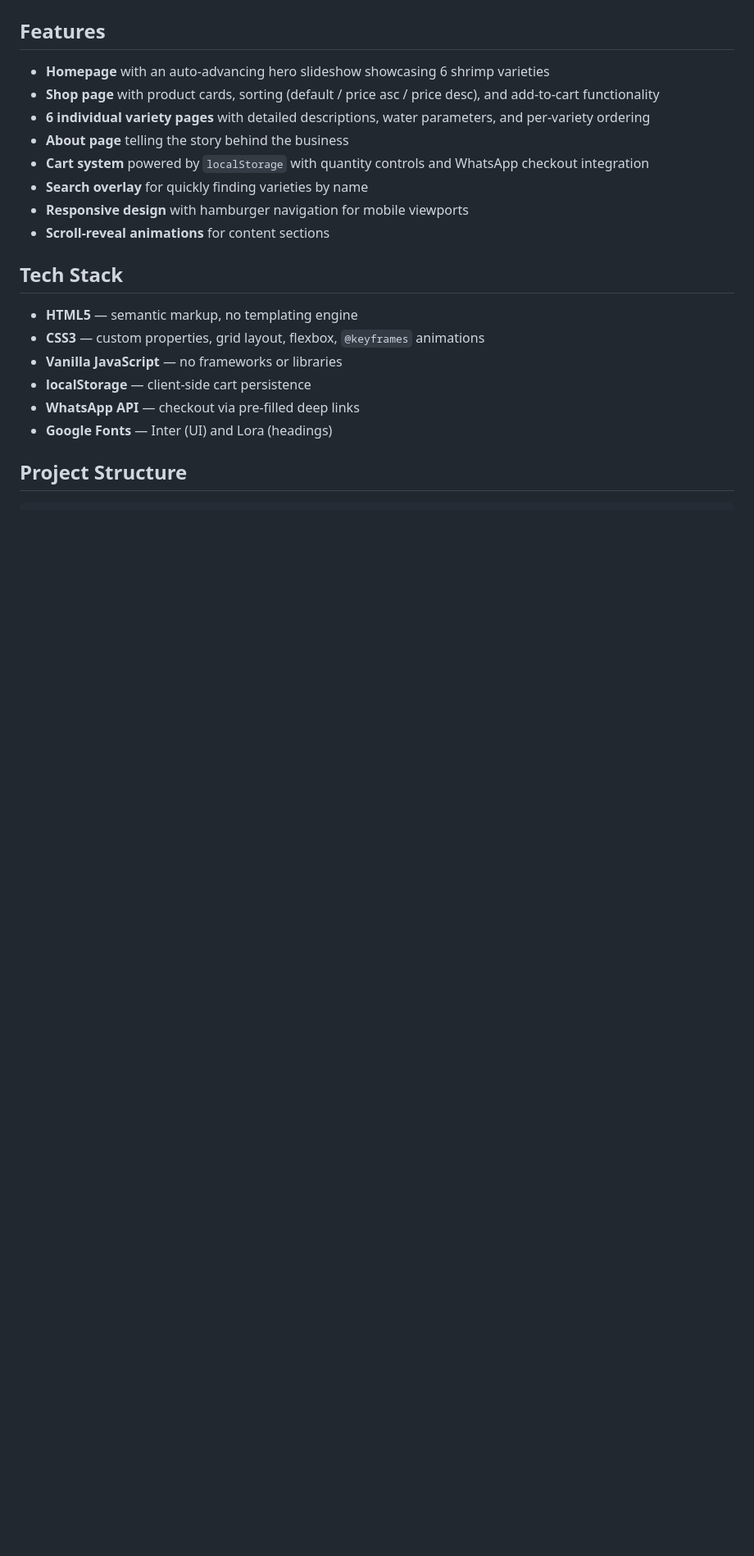
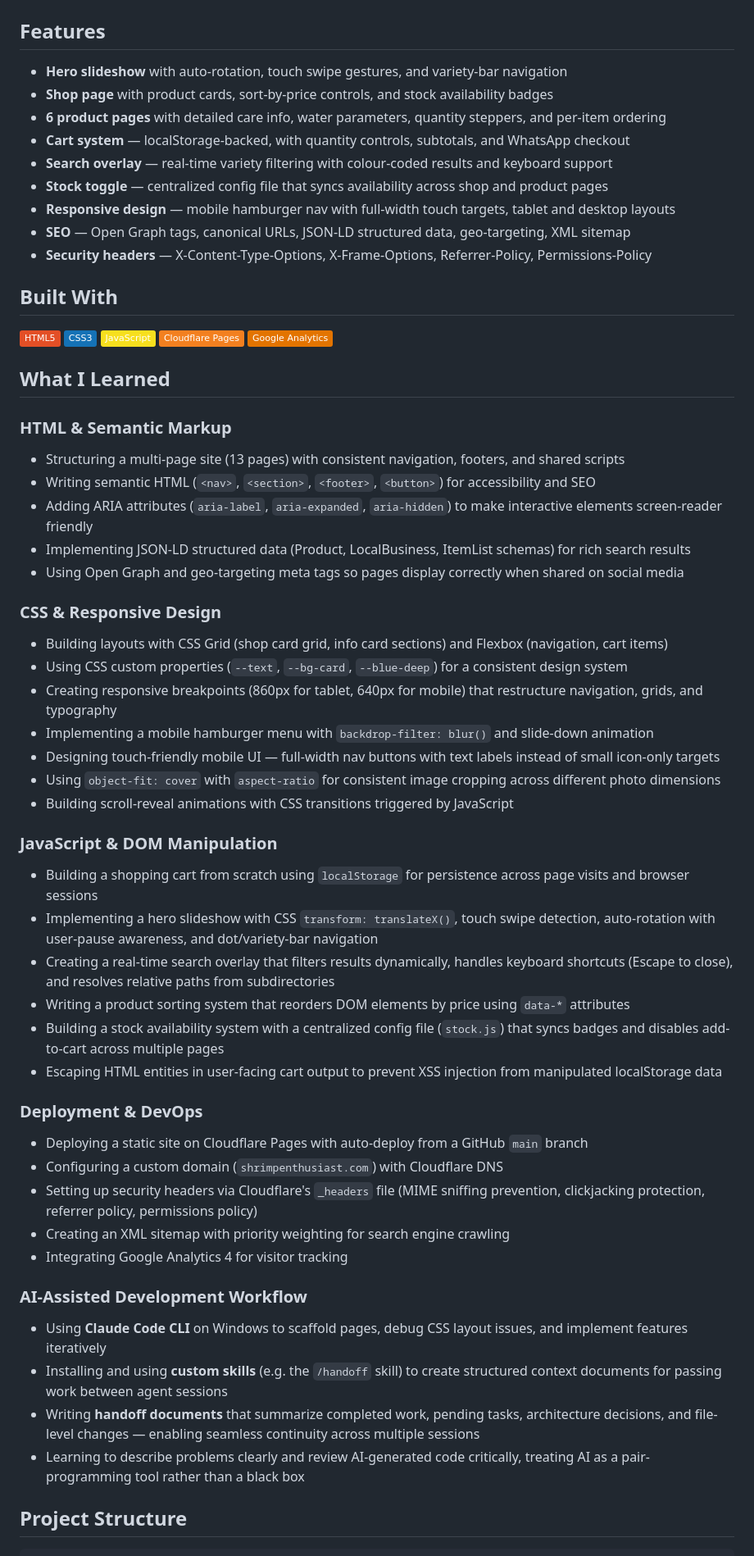
Before and after one commit to jaredoka/shrimp-enthusiast, a Markdown page: README.md, the part around one of its changes. Shown at 82% size. Rendered like a GitHub page; badges without logos; blank space fills up the shorter version.

Commit message:
docs: rewrite README as portfolio showcase with What I Learned section
Co-Authored-By: Claude Opus 4.6 <noreply@anthropic.com>

```diff
--- a/README.md
+++ b/README.md
@@ -16,22 +11,66 @@ A static e-commerce website for a neocaridina shrimp breeding business based in
 ## Features
 
-- **Homepage** with an auto-advancing hero slideshow showcasing 6 shrimp varieties
-- **Shop page** with product cards, sorting (default / price asc / price desc), and add-to-cart functionality
-- **6 individual variety pages** with detailed descriptions, water parameters, and per-variety ordering
-- **About page** telling the story behind the business
-- **Cart system** powered by `localStorage` with quantity controls and WhatsApp checkout integration
-- **Search overlay** for quickly finding varieties by name
-- **Responsive design** with hamburger navigation for mobile viewports
-- **Scroll-reveal animations** for content sections
+- **Hero slideshow** with auto-rotation, touch swipe gestures, and variety-bar navigation
+- **Shop page** with product cards, sort-by-price controls, and stock availability badges
+- **6 product pages** with detailed care info, water parameters, quantity steppers, and per-item ordering
+- **Cart system** — localStorage-backed, with quantity controls, subtotals, and WhatsApp checkout
+- **Search overlay** — real-time variety filtering with colour-coded results and keyboard support
+- **Stock toggle** — centralized config file that syncs availability across shop and product pages
+- **Responsive design** — mobile hamburger nav with full-width touch targets, tablet and desktop layouts
+- **SEO** — Open Graph tags, canonical URLs, JSON-LD structured data, geo-targeting, XML sitemap
+- **Security headers** — X-Content-Type-Options, X-Frame-Options, Referrer-Policy, Permissions-Policy
 
-## Tech Stack
+## Built With
 
-- **HTML5** — semantic markup, no templating engine
-- **CSS3** — custom properties, grid layout, flexbox, `@keyframes` animations
-- **Vanilla JavaScript** — no frameworks or libraries
-- **localStorage** — client-side cart persistence
-- **WhatsApp API** — checkout via pre-filled deep links
-- **Google Fonts** — Inter (UI) and Lora (headings)
+![HTML5](https://img.shields.io/badge/HTML5-E34F26?style=flat&logo=html5&logoColor=white)
+![CSS3](https://img.shields.io/badge/CSS3-1572B6?style=flat&logo=css3&logoColor=white)
+![JavaScript](https://img.shields.io/badge/JavaScript-F7DF1E?style=flat&logo=javascript&logoColor=black)
+![Cloudflare Pages](https://img.shields.io/badge/Cloudflare%20Pages-F38020?style=flat&logo=cloudflare&logoColor=white)
+![Google Analytics](https://img.shields.io/badge/Google%20Analytics-E37400?style=flat&logo=googleanalytics&logoColor=white)
+
+## What I Learned
+
+### HTML & Semantic Markup
+
+- Structuring a multi-page site (13 pages) with consistent navigation, footers, and shared scripts
+- Writing semantic HTML (`<nav>`, `<section>`, `<footer>`, `<button>`) for accessibility and SEO
+- Adding ARIA attributes (`aria-label`, `aria-expanded`, `aria-hidden`) to make interactive elements screen-reader friendly
+- Implementing JSON-LD structured data (Product, LocalBusiness, ItemList schemas) for rich search results
+- Using Open Graph and geo-targeting meta tags so pages display correctly when shared on social media
+
+### CSS & Responsive Design
+
+- Building layouts with CSS Grid (shop card grid, info card sections) and Flexbox (navigation, cart items)
+- Using CSS custom properties (`--text`, `--bg-card`, `--blue-deep`) for a consistent design system
+- Creating responsive breakpoints (860px for tablet, 640px for mobile) that restructure navigation, grids, and typography
+- Implementing a mobile hamburger menu with `backdrop-filter: blur()` and slide-down animation
+- Designing touch-friendly mobile UI — full-width nav buttons with text labels instead of small icon-only targets
+- Using `object-fit: cover` with `aspect-ratio` for consistent image cropping across different photo dimensions
+- Building scroll-reveal animations with CSS transitions triggered by JavaScript
+
+### JavaScript & DOM Manipulation
+
+- Building a shopping cart from scratch using `localStorage` for persistence across page visits and browser sessions
+- Implementing a hero slideshow with CSS `transform: translateX()`, touch swipe detection, auto-rotation with user-pause awareness, and dot/variety-bar navigation
+- Creating a real-time search overlay that filters results dynamically, handles keyboard shortcuts (Escape to close), and resolves relative paths from subdirectories
+- Writing a product sorting system that reorders DOM elements by price using `data-*` attributes
+- Building a stock availability system with a centralized config file (`stock.js`) that syncs badges and disables add-to-cart across multiple pages
+- Escaping HTML entities in user-facing cart output to prevent XSS injection from manipulated localStorage data
+
+### Deployment & DevOps
+
+- Deploying a static site on Cloudflare Pages with auto-deploy from a GitHub `main` branch
+- Configuring a custom domain (`shrimpenthusiast.com`) with Cloudflare DNS
+- Setting up security headers via Cloudflare's `_headers` file (MIME sniffing prevention, clickjacking protection, referrer policy, permissions policy)
+- Creating an XML sitemap with priority weighting for search engine crawling
+- Integrating Google Analytics 4 for visitor tracking
+
+### AI-Assisted Development Workflow
+
+- Using **Claude Code CLI** on Windows to scaffold pages, debug CSS layout issues, and implement features iteratively
+- Installing and using **custom skills** (e.g. the `/handoff` skill) to create structured context documents for passing work between agent sessions
+- Writing **handoff documents** that summarize completed work, pending tasks, architecture decisions, and file-level changes — enabling seamless continuity across multiple sessions
+- Learning to describe problems clearly and review AI-generated code critically, treating AI as a pair-programming tool rather than a black box
 
 ## Project Structure
 
```
Also changed, not shown: other parts of README.md (+28 -38 lines).
